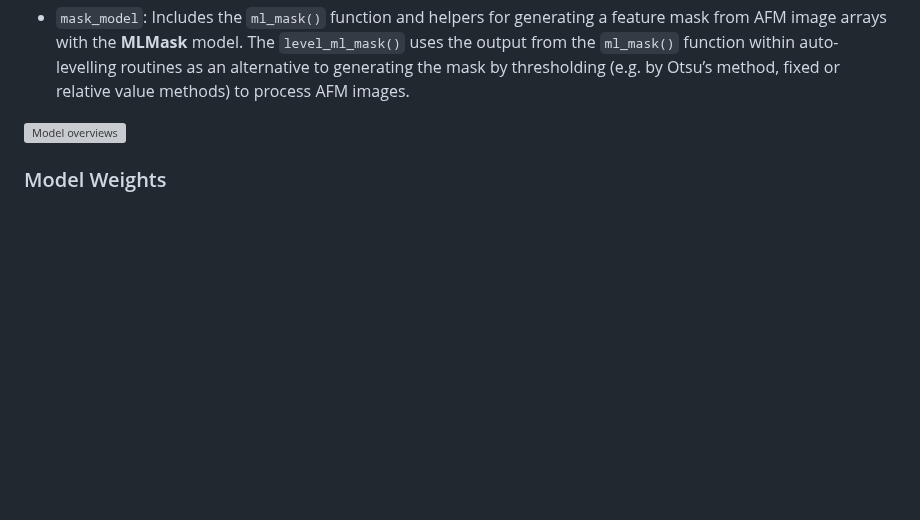
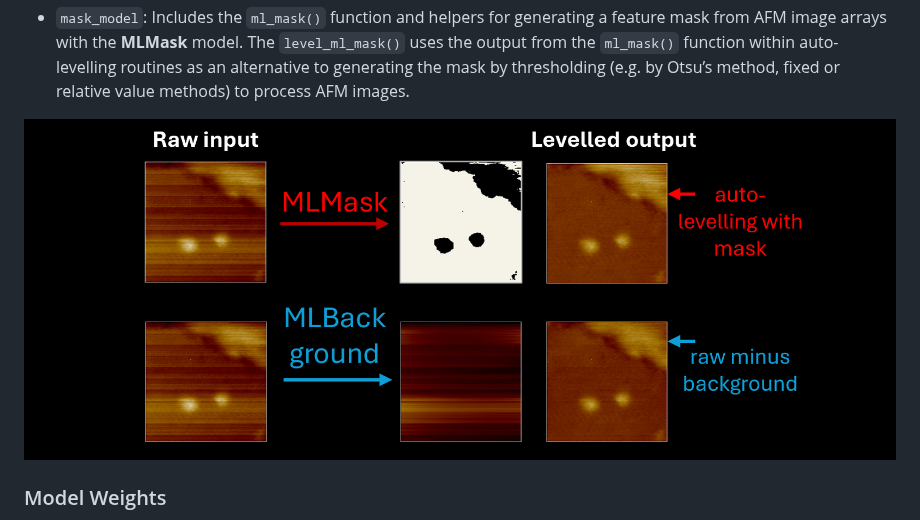
Before and after one commit to mayatek1/afMLevel, a Markdown page: README.md, the part around the change. GitHub-like rendering; pictures changed too: docs/images/afmlevel_overview.png (added); blank space fills up the shorter version; grey boxes are pictures that could not be loaded.

Commit message:
Add image to README

```diff
--- a/README.md
+++ b/README.md
@@ -32,7 +32,7 @@ and `background_model` modules respectively. These tools allow the levelling of
   an alternative to generating the mask by thresholding (e.g. by Otsu’s method, fixed or relative value methods) to process
   AFM images.
 
-![Model overviews](README_image1.png)
+![Model overviews](docs/images/afmlevel_overview.png)
 
 ### Model Weights
 
```
